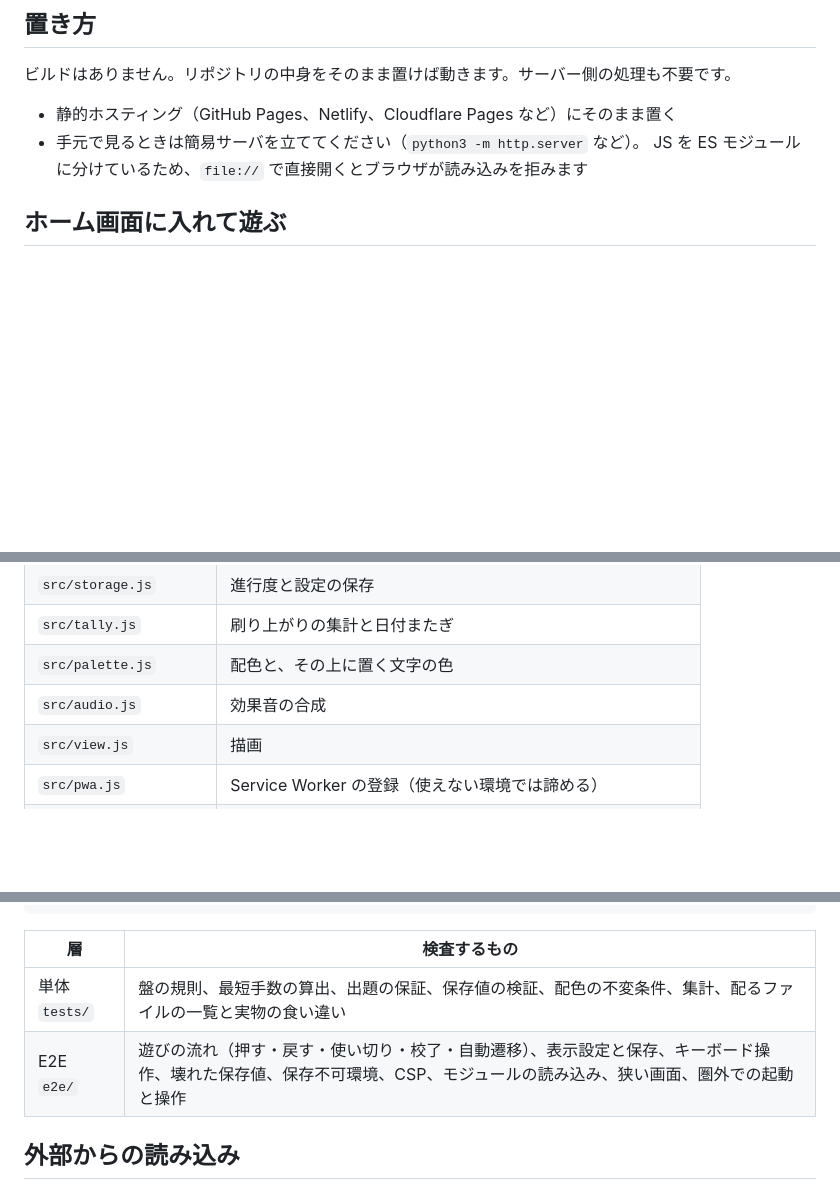
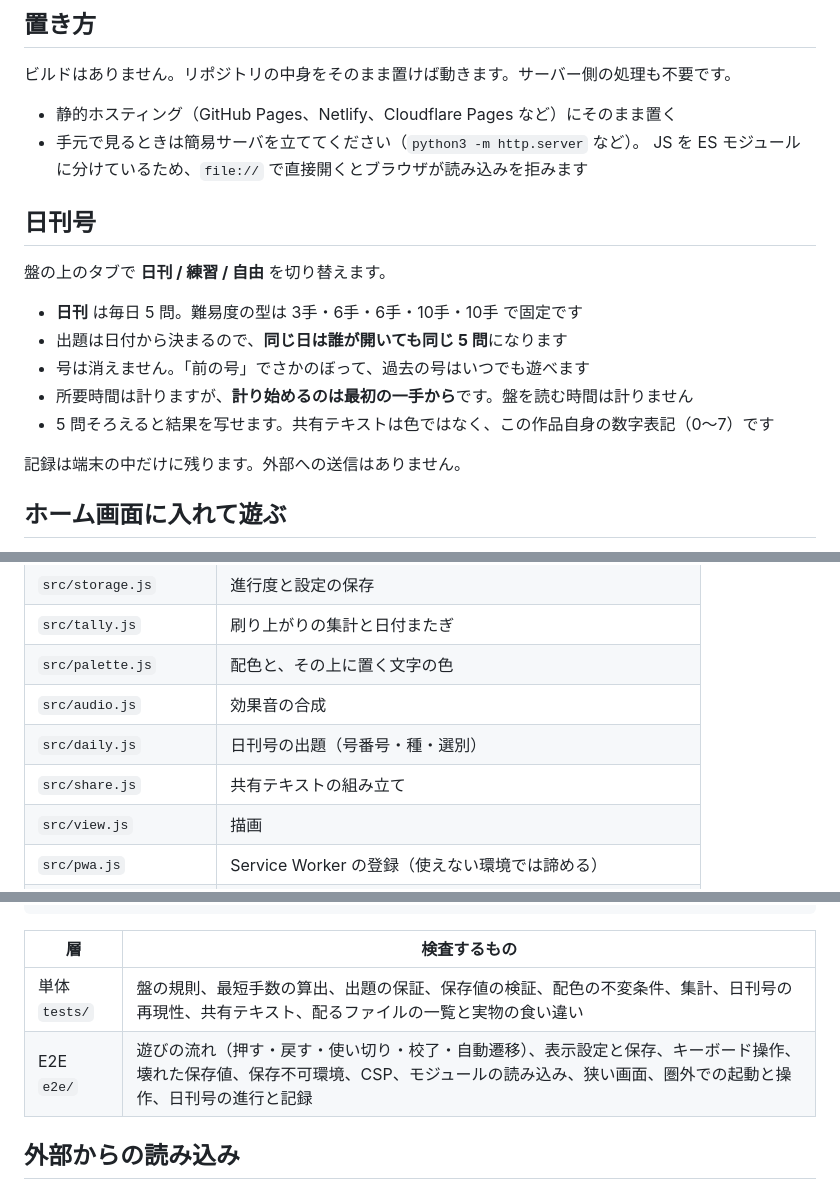
Before and after one commit to m-masaki72/ink-trio, a Markdown page: README.md, 3 parts joined by grey strips. GitHub-like rendering; blank space fills up the shorter version.

```diff
--- a/README.md
+++ b/README.md
@@ -26,6 +26,18 @@
 - 静的ホスティング（GitHub Pages、Netlify、Cloudflare Pages など）にそのまま置く
 - 手元で見るときは簡易サーバを立ててください（`python3 -m http.server` など）。
   JS を ES モジュールに分けているため、`file://` で直接開くとブラウザが読み込みを拒みます
+
+## 日刊号
+
+盤の上のタブで **日刊 / 練習 / 自由** を切り替えます。
+
+- **日刊** は毎日 5 問。難易度の型は 3手・6手・6手・10手・10手 で固定です
+- 出題は日付から決まるので、**同じ日は誰が開いても同じ 5 問**になります
+- 号は消えません。「前の号」でさかのぼって、過去の号はいつでも遊べます
+- 所要時間は計りますが、**計り始めるのは最初の一手から**です。盤を読む時間は計りません
+- 5 問そろえると結果を写せます。共有テキストは色ではなく、この作品自身の数字表記（0〜7）です
+
+記録は端末の中だけに残ります。外部への送信はありません。
 
 ## ホーム画面に入れて遊ぶ
 
@@ -58,6 +70,8 @@ node tools/make-icons.mjs
 | `src/tally.js` | 刷り上がりの集計と日付またぎ |
 | `src/palette.js` | 配色と、その上に置く文字の色 |
 | `src/audio.js` | 効果音の合成 |
+| `src/daily.js` | 日刊号の出題（号番号・種・選別） |
+| `src/share.js` | 共有テキストの組み立て |
 | `src/view.js` | 描画 |
 | `src/pwa.js` | Service Worker の登録（使えない環境では諦める） |
 | `src/main.js` | 配線と起動 |
@@ -81,8 +95,8 @@ npm run test:all                     # 両方
 
 | 層 | 検査するもの |
 |---|---|
-| 単体 `tests/` | 盤の規則、最短手数の算出、出題の保証、保存値の検証、配色の不変条件、集計、配るファイルの一覧と実物の食い違い |
-| E2E `e2e/` | 遊びの流れ（押す・戻す・使い切り・校了・自動遷移）、表示設定と保存、キーボード操作、壊れた保存値、保存不可環境、CSP、モジュールの読み込み、狭い画面、圏外での起動と操作 |
+| 単体 `tests/` | 盤の規則、最短手数の算出、出題の保証、保存値の検証、配色の不変条件、集計、日刊号の再現性、共有テキスト、配るファイルの一覧と実物の食い違い |
+| E2E `e2e/` | 遊びの流れ（押す・戻す・使い切り・校了・自動遷移）、表示設定と保存、キーボード操作、壊れた保存値、保存不可環境、CSP、モジュールの読み込み、狭い画面、圏外での起動と操作、日刊号の進行と記録 |
 
 ## 外部からの読み込み
 
```
Also changed, not shown: CLAUDE.md (+24 -1 lines).
